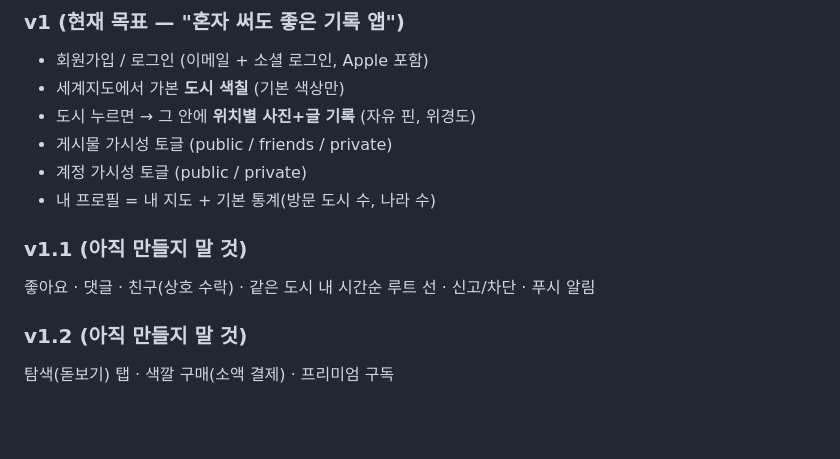
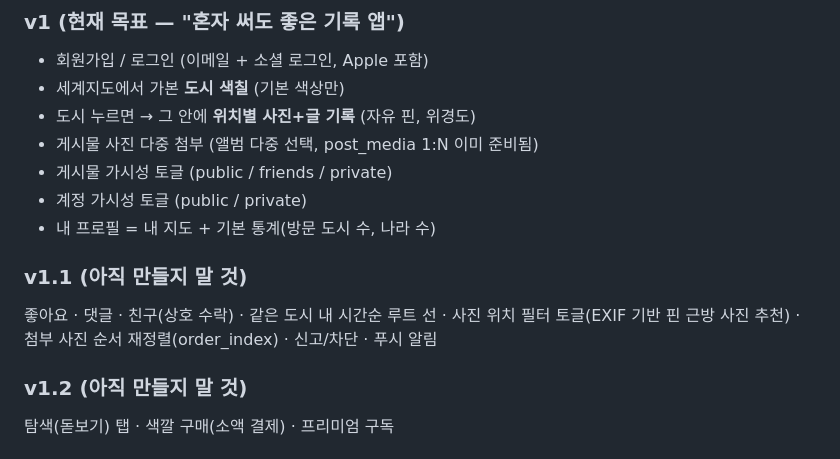
Before and after one commit to 26-park/colormap, a Markdown page: CLAUDE.md, the part around the change. Drawn GitHub-style; blank space fills up the shorter version.

```diff
--- a/CLAUDE.md
+++ b/CLAUDE.md
@@ -33,13 +33,14 @@
 - 회원가입 / 로그인 (이메일 + 소셜 로그인, Apple 포함)
 - 세계지도에서 가본 **도시 색칠** (기본 색상만)
 - 도시 누르면 → 그 안에 **위치별 사진+글 기록** (자유 핀, 위경도)
+- 게시물 사진 다중 첨부 (앨범 다중 선택, post_media 1:N 이미 준비됨)
 - 게시물 가시성 토글 (public / friends / private)
 - 계정 가시성 토글 (public / private)
 - 내 프로필 = 내 지도 + 기본 통계(방문 도시 수, 나라 수)
 
 ### v1.1 (아직 만들지 말 것)
 
-좋아요 · 댓글 · 친구(상호 수락) · 같은 도시 내 시간순 루트 선 · 신고/차단 · 푸시 알림
+좋아요 · 댓글 · 친구(상호 수락) · 같은 도시 내 시간순 루트 선 · 사진 위치 필터 토글(EXIF 기반 핀 근방 사진 추천) · 첨부 사진 순서 재정렬(order_index) · 신고/차단 · 푸시 알림
 
 ### v1.2 (아직 만들지 말 것)
 
```
Also changed, not shown: docs/PRD.md (+6 -0 lines).
